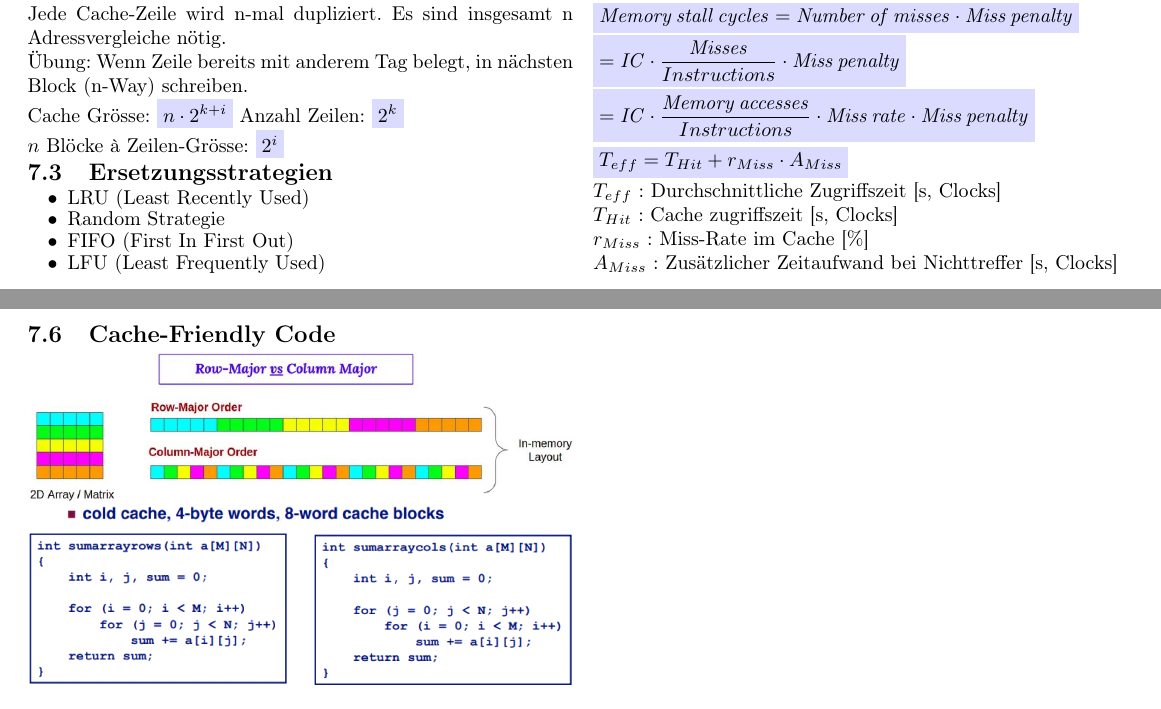
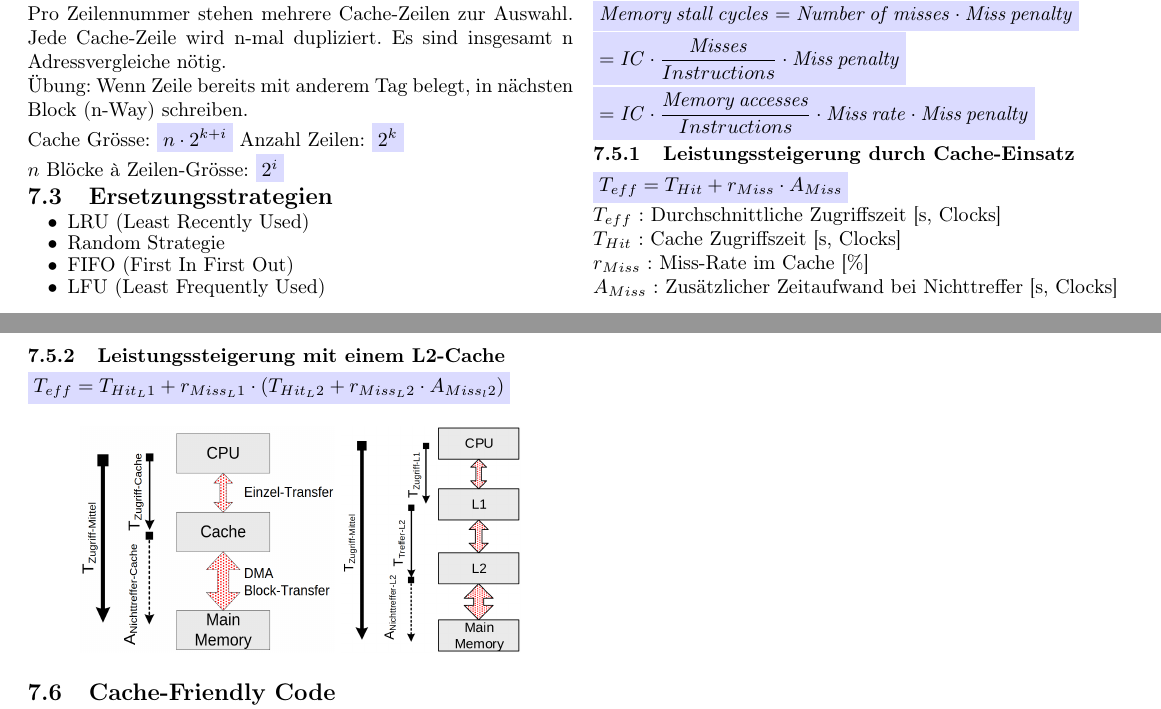
Before and after one commit to OST-HS21/EmbSys2, a LaTeX document (Formelsammlung.tex, which reads Sections/08_Speicherhierarchie.tex): two parts of pages 7 and 8 of 11, joined at a grey line, cut so that both start at the same text. Compiled offline with pdfLaTeX.

Commit message:
Addition

```diff
--- a/Sections/08_Speicherhierarchie.tex
+++ b/Sections/08_Speicherhierarchie.tex
@@ -117,12 +117,24 @@ Typische Kombinationen:
 \formula{$= \mathit{IC} \cdot \dfrac{\mathit{Misses}}{Instructions} \cdot \mathit{Miss\, penalty} $}
 \formula{$= \mathit{IC} \cdot \dfrac{\mathit{Memory\, accesses}}{Instructions} \cdot \mathit{Miss\, rate} \cdot \mathit{Miss\, penalty} $}
 
+\subsubsection{Leistungssteigerung durch Cache-Einsatz}
+
 \formula{$T_{eff} = T_{Hit} + r_{Miss} \cdot A_{Miss}$}
 
 \unitText{$T_{eff}$}{Durchschnittliche Zugriffszeit}{s, Clocks}\\
-\unitText{$T_{Hit}$}{Cache zugriffszeit}{s, Clocks}\\
+\unitText{$T_{Hit}$}{Cache Zugriffszeit}{s, Clocks}\\
 \unitText{$r_{Miss}$}{Miss-Rate im Cache}{\%}\\
 \unitText{$A_{Miss}$}{Zusätzlicher Zeitaufwand bei Nichttreffer}{s, Clocks}
+
+\subsubsection{Leistungssteigerung mit einem L2-Cache}
+
+\formula{$T_{eff} = T_{Hit_L1} + r_{Miss_L1} \cdot ( T_{Hit_L2} + r_{Miss_L2} \cdot A_{Miss_l2} )$}
+
+\begin{center}
+	\includegraphics[height=4cm]{LeistungssteigerungCache.png}
+	\includegraphics[height=4cm]{LeistungssteigerungL2Cache.png}
+\end{center}
+
 
 \subsection{Cache-Friendly Code}
 
```
Also changed, not shown: Images/LeistungssteigerungCache.png (added), Images/LeistungssteigerungL2Cache.png (added).
